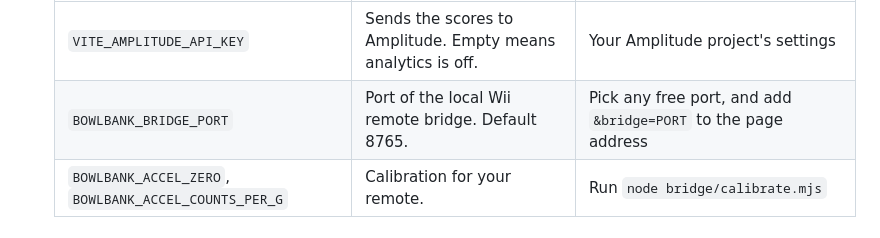
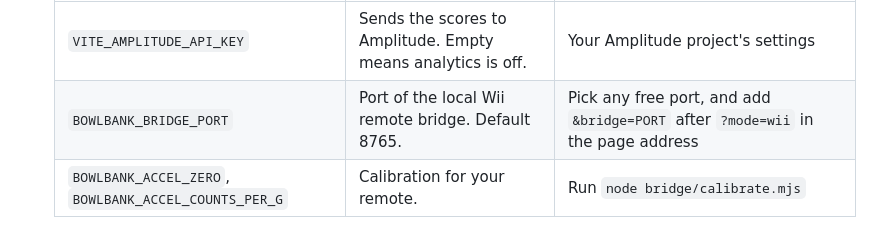
Before and after one commit to JowiAoun/BowlID, a Markdown page: docs/setup.md, the part around the change. Drawn GitHub-style.

```diff
--- a/docs/setup.md
+++ b/docs/setup.md
@@ -37,7 +37,7 @@ The Wii remote is optional. Without it, the app runs with a mouse or a touch scr
    | Variable | What it is | Where to get it |
    |---|---|---|
    | `VITE_AMPLITUDE_API_KEY` | Sends the scores to Amplitude. Empty means analytics is off. | Your Amplitude project's settings |
-   | `BOWLBANK_BRIDGE_PORT` | Port of the local Wii remote bridge. Default 8765. | Pick any free port, and add `&bridge=PORT` to the page address |
+   | `BOWLBANK_BRIDGE_PORT` | Port of the local Wii remote bridge. Default 8765. | Pick any free port, and add `&bridge=PORT` after `?mode=wii` in the page address |
    | `BOWLBANK_ACCEL_ZERO`, `BOWLBANK_ACCEL_COUNTS_PER_G` | Calibration for your remote. | Run `node bridge/calibrate.mjs` |
 
 ## Setup
```
Also changed, not shown: README.md (+4 -4 lines), docs/submission.md (+2 -2 lines), docs/images/declined.png (added), docs/images/game.png (deleted).
